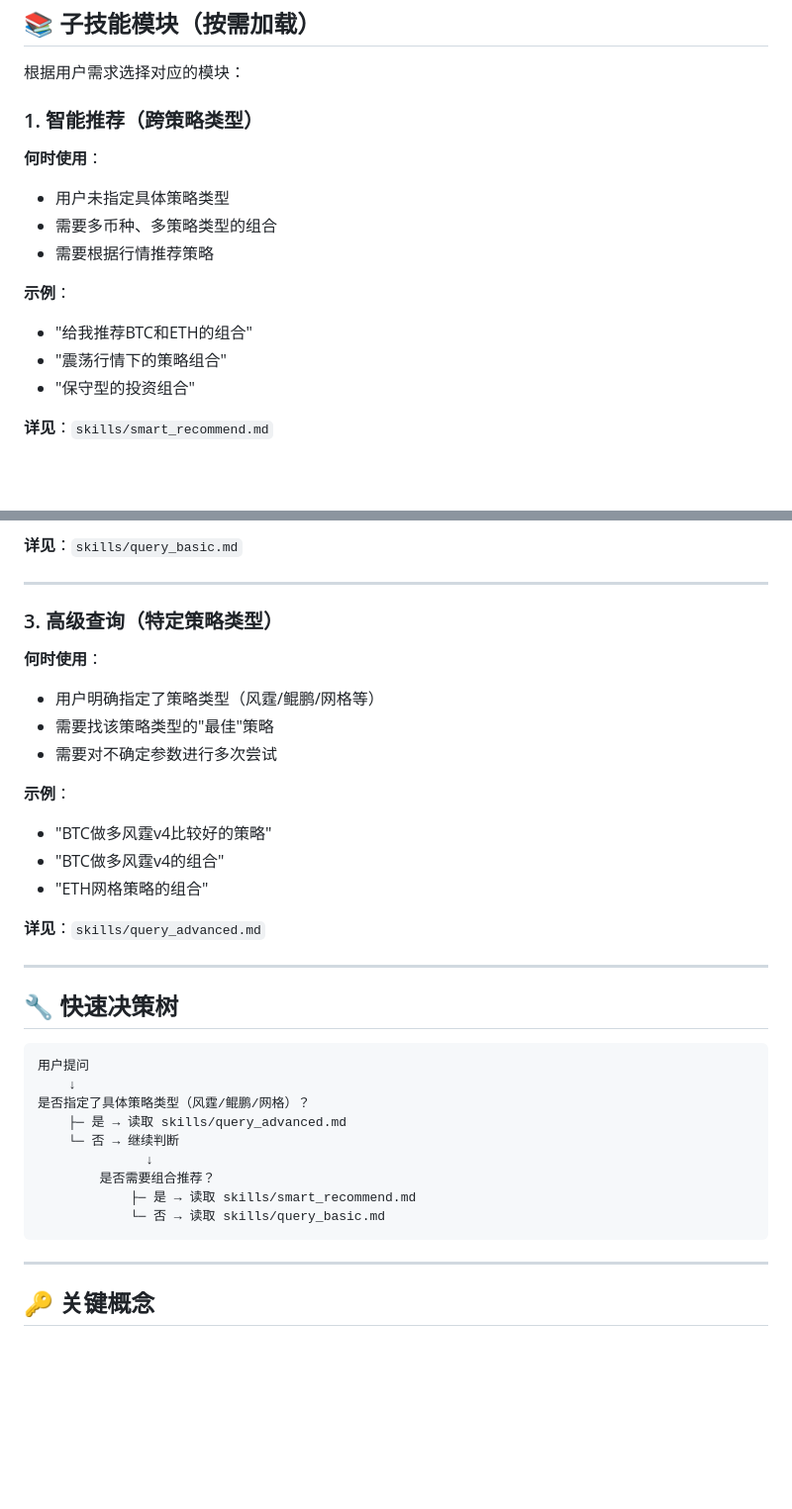
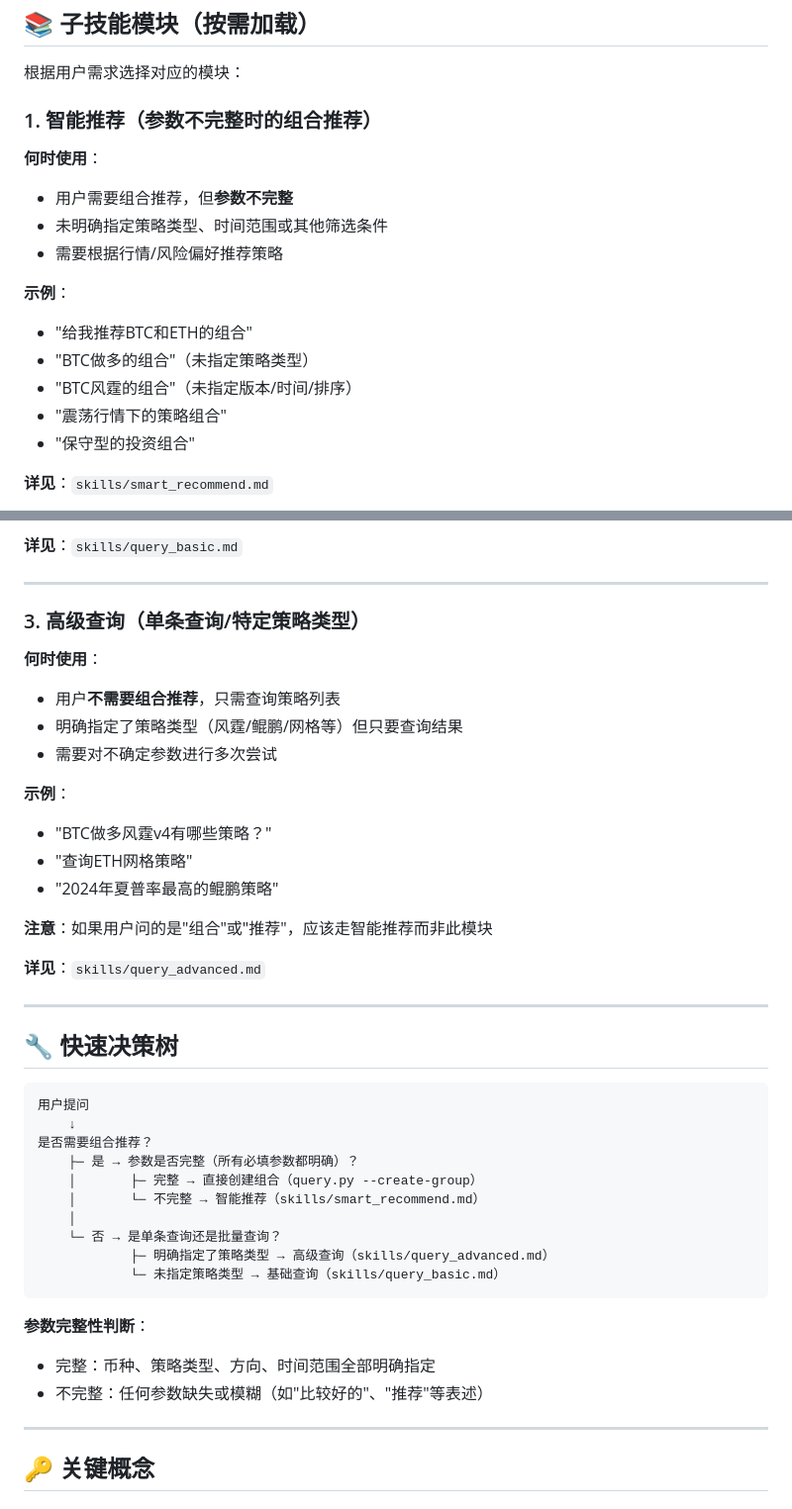
Before and after one commit to FA-alpha/QuantClaw, a Markdown page: skills/backtest-query/SKILL.md, 2 parts joined by grey strips. Shown at 99% size. Drawn GitHub-style; blank space fills up the shorter version.

Commit message:
refactor: 优化智能推荐触发逻辑
- 修改决策树：任何参数不完整的组合推荐都应走智能推荐
- 不再局限于跨币种场景
- 明确参数完整性判断标准

````diff
--- a/skills/backtest-query/SKILL.md
+++ b/skills/backtest-query/SKILL.md
@@ -15,15 +15,17 @@
 
 根据用户需求选择对应的模块：
 
-### 1. 智能推荐（跨策略类型）
+### 1. 智能推荐（参数不完整时的组合推荐）
 
 **何时使用**：
-- 用户未指定具体策略类型
-- 需要多币种、多策略类型的组合
-- 需要根据行情推荐策略
+- 用户需要组合推荐，但**参数不完整**
+- 未明确指定策略类型、时间范围或其他筛选条件
+- 需要根据行情/风险偏好推荐策略
 
 **示例**：
 - "给我推荐BTC和ETH的组合"
+- "BTC做多的组合"（未指定策略类型）
+- "BTC风霆的组合"（未指定版本/时间/排序）
 - "震荡行情下的策略组合"
 - "保守型的投资组合"
 
@@ -47,17 +49,19 @@
 
 ---
 
-### 3. 高级查询（特定策略类型）
+### 3. 高级查询（单条查询/特定策略类型）
 
 **何时使用**：
-- 用户明确指定了策略类型（风霆/鲲鹏/网格等）
-- 需要找该策略类型的"最佳"策略
+- 用户**不需要组合推荐**，只需查询策略列表
+- 明确指定了策略类型（风霆/鲲鹏/网格等）但只要查询结果
 - 需要对不确定参数进行多次尝试
 
 **示例**：
-- "BTC做多风霆v4比较好的策略"
-- "BTC做多风霆v4的组合"
-- "ETH网格策略的组合"
+- "BTC做多风霆v4有哪些策略？"
+- "查询ETH网格策略"
+- "2024年夏普率最高的鲲鹏策略"
+
+**注意**：如果用户问的是"组合"或"推荐"，应该走智能推荐而非此模块
 
 **详见**：`skills/query_advanced.md`
 
@@ -68,14 +72,19 @@
 ```
 用户提问
     ↓
-是否指定了具体策略类型（风霆/鲲鹏/网格）？
-    ├─ 是 → 读取 skills/query_advanced.md
-    └─ 否 → 继续判断
-              ↓
-        是否需要组合推荐？
-            ├─ 是 → 读取 skills/smart_recommend.md
-            └─ 否 → 读取 skills/query_basic.md
+是否需要组合推荐？
+    ├─ 是 → 参数是否完整（所有必填参数都明确）？
+    │       ├─ 完整 → 直接创建组合（query.py --create-group）
+    │       └─ 不完整 → 智能推荐（skills/smart_recommend.md）
+    │
+    └─ 否 → 是单条查询还是批量查询？
+            ├─ 明确指定了策略类型 → 高级查询（skills/query_advanced.md）
+            └─ 未指定策略类型 → 基础查询（skills/query_basic.md）
 ```
+
+**参数完整性判断**：
+- 完整：币种、策略类型、方向、时间范围全部明确指定
+- 不完整：任何参数缺失或模糊（如"比较好的"、"推荐"等表述）
 
 ---
 
````
Also changed, not shown: 1 other file.
